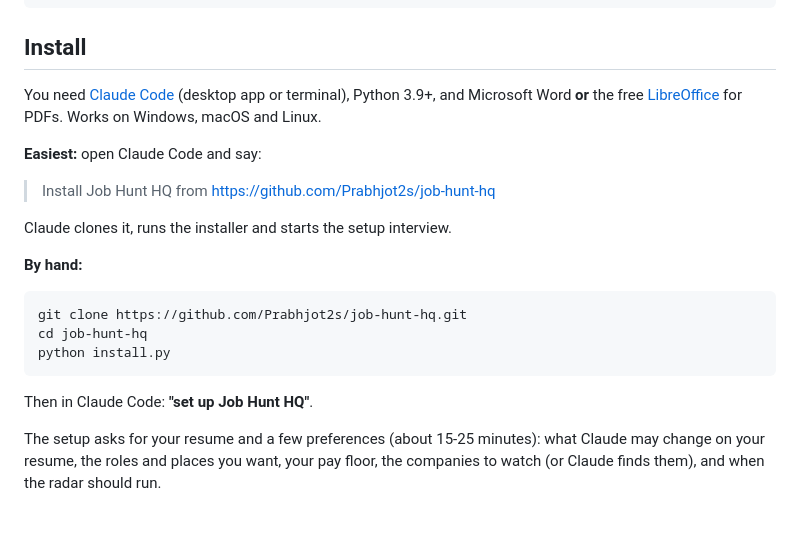
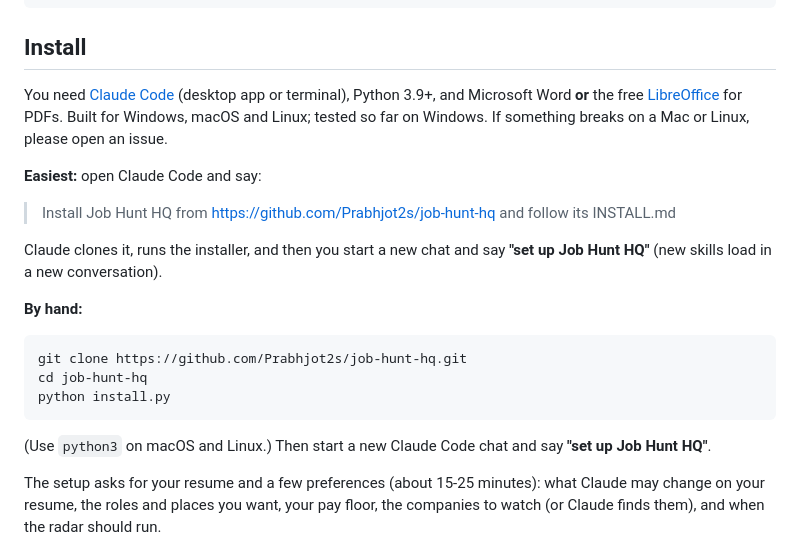
Before and after one commit to Prabhjot2s/job-hunt-hq, a Markdown page: README.md, the part around the change. GitHub-like rendering; blank space fills up the shorter version.

Commit message:
README: honest platform status, clearer install steps
Co-Authored-By: Claude Opus 5.5 <noreply@anthropic.com>

````diff
--- a/README.md
+++ b/README.md
@@ -51,14 +51,15 @@ You: "Acme invited me to an interview Thursday"  ->  tracker updated, prep pack
 ## Install
 
 You need [Claude Code](https://claude.com/claude-code) (desktop app or terminal), Python 3.9+, and
-Microsoft Word **or** the free [LibreOffice](https://www.libreoffice.org/) for PDFs. Works on Windows,
-macOS and Linux.
+Microsoft Word **or** the free [LibreOffice](https://www.libreoffice.org/) for PDFs. Built for Windows,
+macOS and Linux; tested so far on Windows. If something breaks on a Mac or Linux, please open an issue.
 
 **Easiest:** open Claude Code and say:
 
-> Install Job Hunt HQ from https://github.com/Prabhjot2s/job-hunt-hq
+> Install Job Hunt HQ from https://github.com/Prabhjot2s/job-hunt-hq and follow its INSTALL.md
 
-Claude clones it, runs the installer and starts the setup interview.
+Claude clones it, runs the installer, and then you start a new chat and say **"set up Job Hunt HQ"**
+(new skills load in a new conversation).
 
 **By hand:**
 ```bash
@@ -66,7 +67,7 @@ git clone https://github.com/Prabhjot2s/job-hunt-hq.git
 cd job-hunt-hq
 python install.py
 ```
-Then in Claude Code: **"set up Job Hunt HQ"**.
+(Use `python3` on macOS and Linux.) Then start a new Claude Code chat and say **"set up Job Hunt HQ"**.
 
 The setup asks for your resume and a few preferences (about 15-25 minutes): what Claude may change on
 your resume, the roles and places you want, your pay floor, the companies to watch (or Claude finds
````
